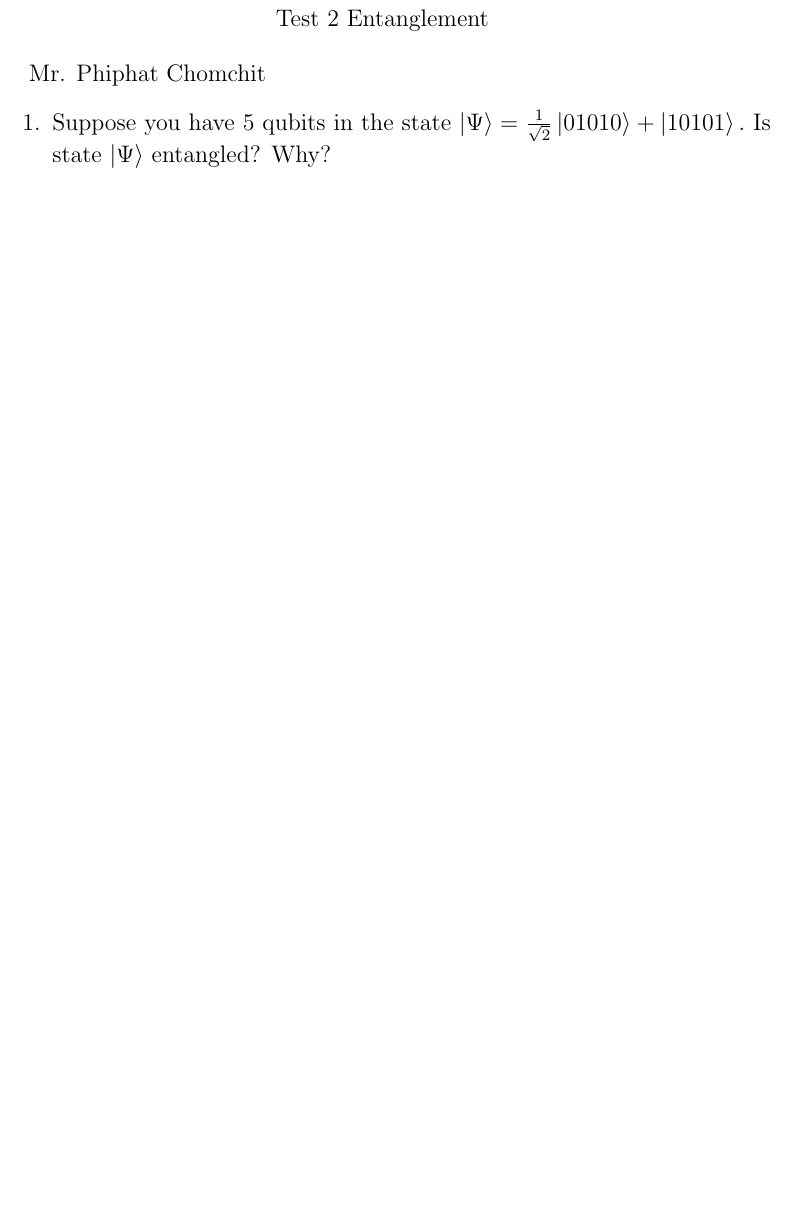
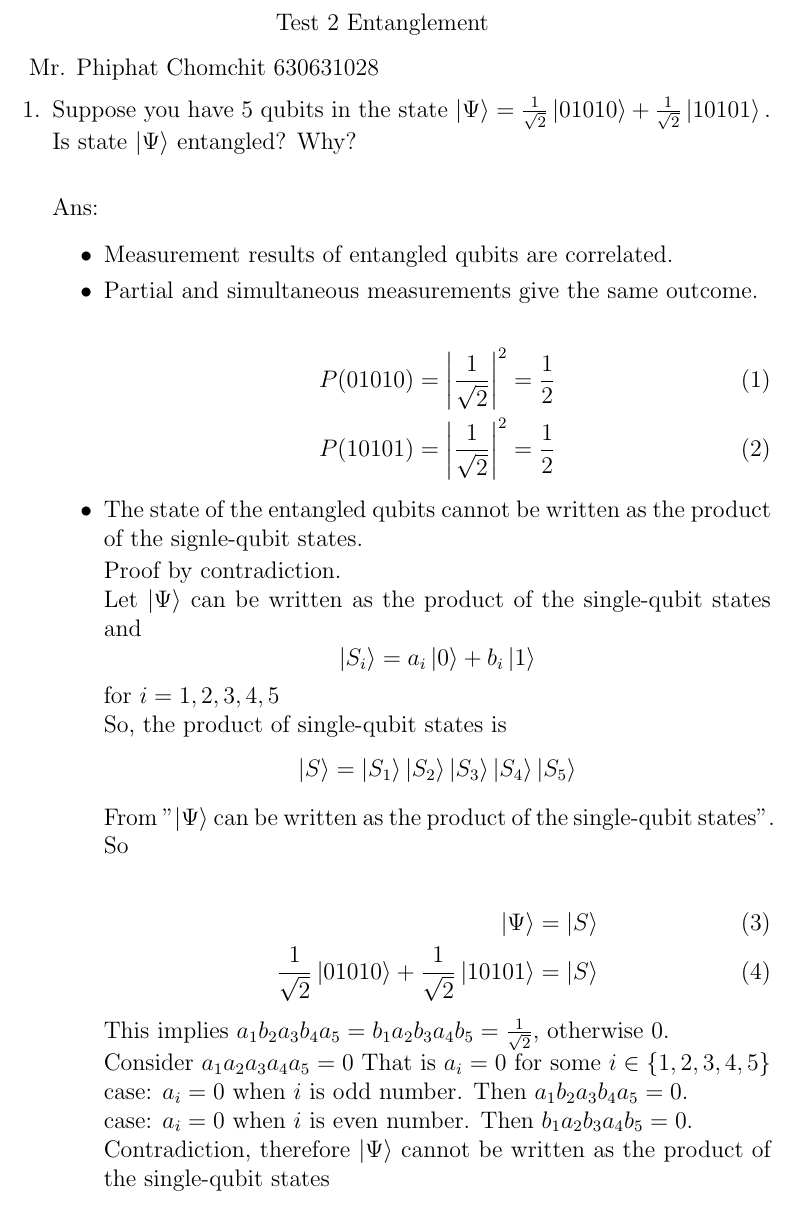
Before and after one commit to OrnlyP63/quantum_homework, a LaTeX problem sheet (hw02/hw02.tex): part of page 1 of 2, cut so that both start at the same text, the shorter picture padded with empty space. Compiled offline with pdfLaTeX.

Commit message:
add prove hw02

```diff
--- a/hw02/hw02.tex
+++ b/hw02/hw02.tex
@@ -2,6 +2,7 @@
 \usepackage[utf8]{inputenc}
 \usepackage{physics}
 \usepackage{graphicx}
+\usepackage{amsmath}
 
 %code color
 \usepackage{listings}
@@ -38,11 +39,40 @@
 		Test 2  Entanglement
 	\end{center}
 
-	Mr. Phiphat Chomchit
+	Mr. Phiphat Chomchit 630631028
 	\begin{enumerate}
-		\item Suppose you have 5 qubits in the state  $\ket{\Psi} = \frac{1}{\sqrt{2}}\ket{01010} + \ket{10101} .$ Is state $\ket{\Psi}$ entangled? Why?\\
+		\item Suppose you have 5 qubits in the state  $\ket{\Psi} = \frac{1}{\sqrt{2}}\ket{01010} + \frac{1}{\sqrt{2}}\ket{10101} .$ Is state $\ket{\Psi}$ entangled? Why?\\
 
 		Ans:
+		\begin{itemize}
+			\item Measurement results of entangled qubits are correlated.
+			\item Partial and simultaneous measurements give the same outcome.
+
+			\begin{align}
+				P(01010) &= \left|\frac{1}{\sqrt{2}}\right|^2 = \frac{1}{2}\\
+				P(10101) &= \left|\frac{1}{\sqrt{2}}\right|^2 = \frac{1}{2}
+			\end{align}
+			\item The state of the entangled qubits cannot be written as the product of the signle-qubit states.
+
+			Proof by contradiction.\\
+			Let $\ket{\Psi}$ can be written as the product of the single-qubit states and
+			$$\ket{S_i} = a_i\ket{0} + b_i\ket{1}$$
+			for $i = 1, 2, 3, 4, 5$\\
+			So, the product of single-qubit states is
+			$$\ket{S} = \ket{S_1}\ket{S_2}\ket{S_3}\ket{S_4}\ket{S_5}$$
+
+			From "$\ket{\Psi}$ can be written as the product of the single-qubit states". So
+
+			\begin{align}
+				\ket{\Psi} &= \ket{S}\\
+				 \frac{1}{\sqrt{2}}\ket{01010} + \frac{1}{\sqrt{2}}\ket{10101} &= \ket{S}
+			\end{align}
+			This implies $a_1b_2a_3b_4a_5 = b_1a_2b_3a_4b_5 = \frac{1}{\sqrt{2}}$, otherwise $0$.\\
+			Consider $a_1a_2a_3a_4a_5 = 0$ That is $a_i = 0$ for some $i \in \{1,2,3,4,5\}$
+			case: $a_i = 0$ when $i$ is odd number. Then $a_1b_2a_3b_4a_5 = 0$.\\
+			case: $a_i = 0$ when $i$ is even number. Then $b_1a_2b_3a_4b_5 = 0$.\\
+			Contradiction, therefore $\ket{\Psi}$ cannot be written as the product of the single-qubit states
+		\end{itemize}
 
 		\item Write a program to generate $\ket{\Psi}$, run it 1024 times, and come up with an example how to use it in quantum communication.
 		\begin{lstlisting}[language=Python, caption=IBM Q code]
```
Also changed, not shown: hw02/hw02.pdf.
